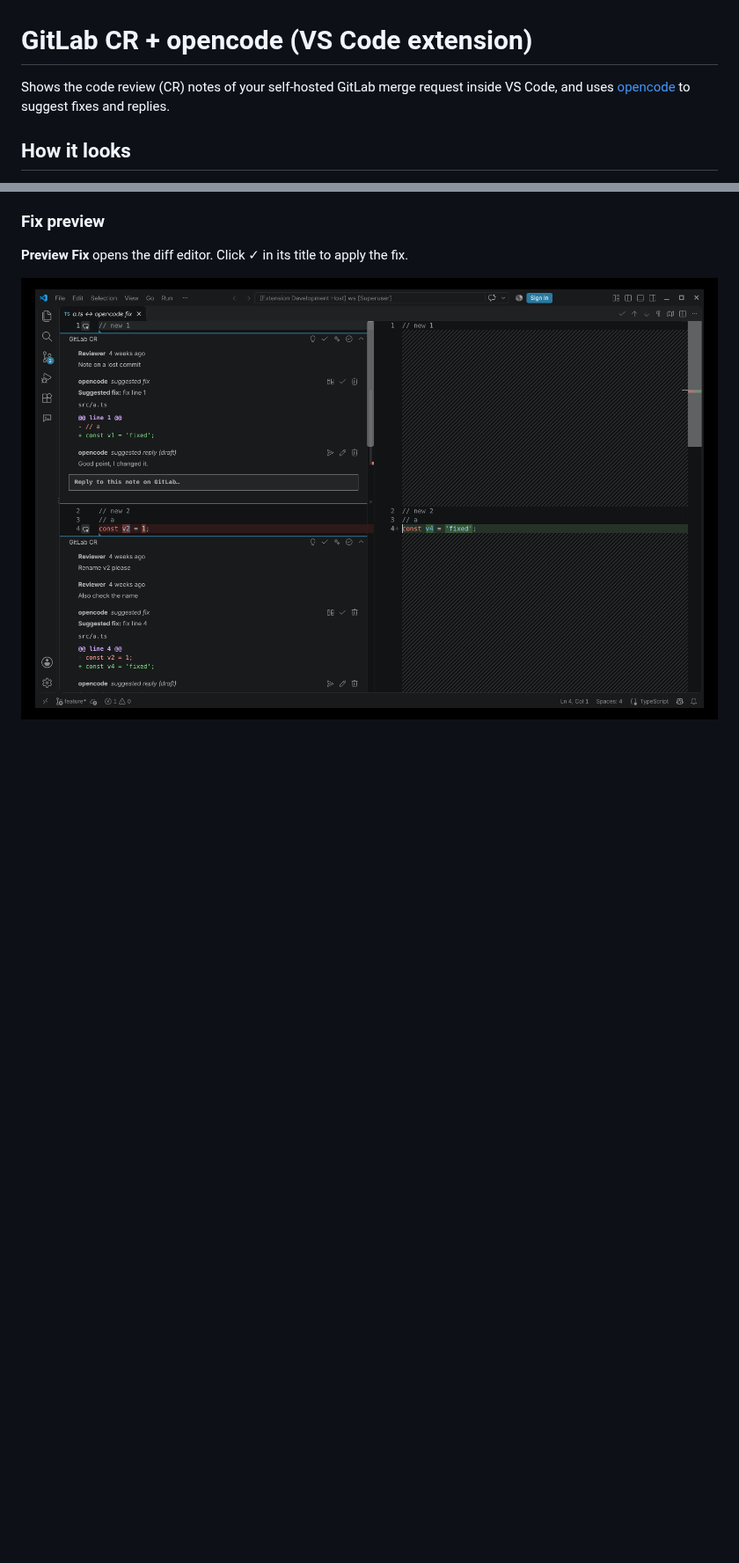
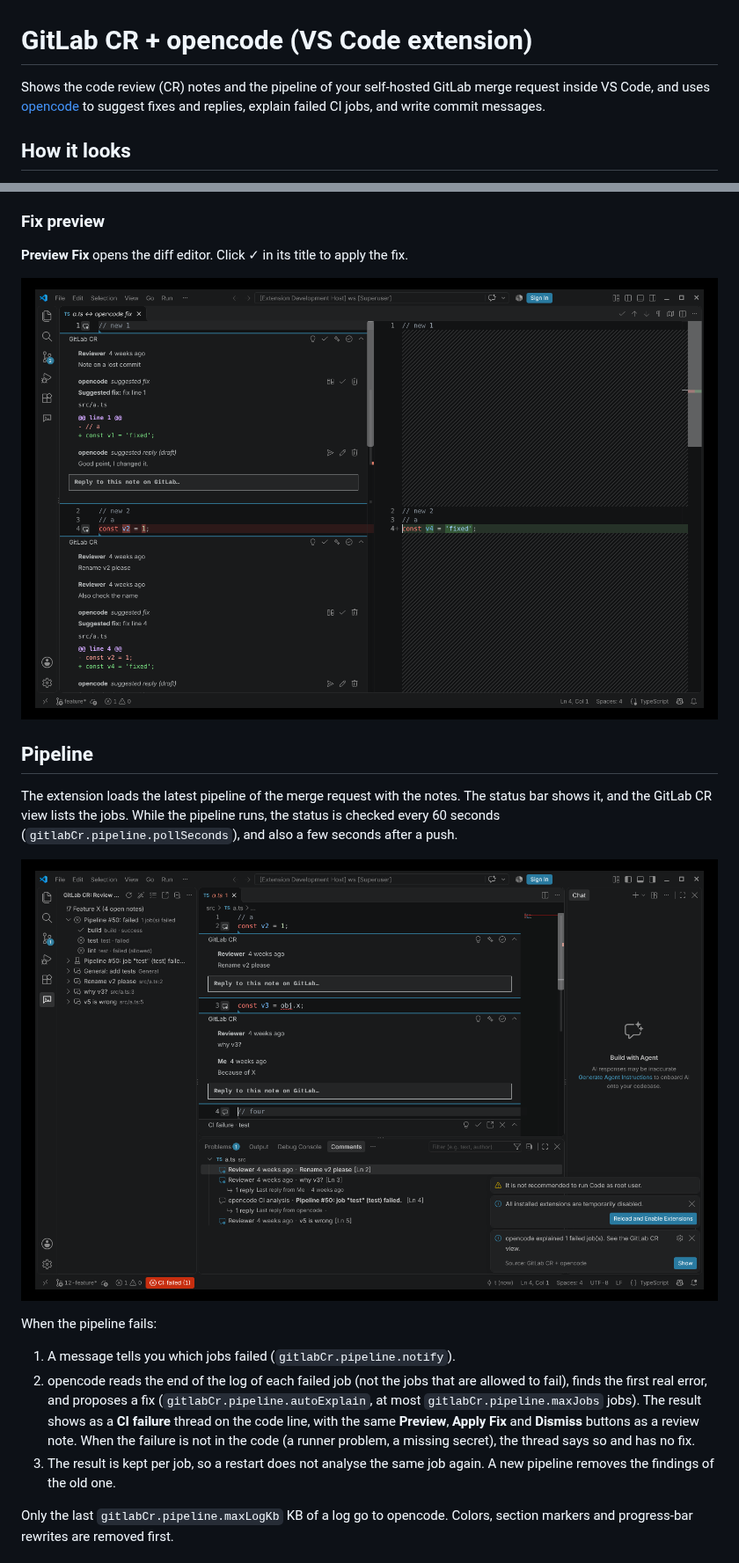
Before and after one commit to alonlot/crcode, a Markdown page: README.md, 2 parts joined by grey strips. Shown at 88% size. Rendered like a GitHub page; pictures changed too: docs/pipeline.png (added); blank space fills up the shorter version.

```diff
--- a/README.md
+++ b/README.md
@@ -1,6 +1,6 @@
 # GitLab CR + opencode (VS Code extension)
 
-Shows the code review (CR) notes of your self-hosted GitLab merge request inside VS Code, and uses [opencode](https://opencode.ai) to suggest fixes and replies.
+Shows the code review (CR) notes and the pipeline of your self-hosted GitLab merge request inside VS Code, and uses [opencode](https://opencode.ai) to suggest fixes and replies, explain failed CI jobs, and write commit messages.
 
 ## How it looks
 
@@ -62,3 +65,18 @@ If the commit is not in your local repository, the extension runs `git fetch <re
 **Preview Fix** opens the diff editor. Click ✓ in its title to apply the fix.
 
 ![Fix preview in the diff editor](docs/fix-preview.png)
+
+## Pipeline
+
+The extension loads the latest pipeline of the merge request with the notes. The status bar shows it, and the GitLab CR view lists the jobs. While the pipeline runs, the status is checked every 60 seconds (`gitlabCr.pipeline.pollSeconds`), and also a few seconds after a push.
+
+![Failed pipeline with the cause and a fix](docs/pipeline.png)
+
+When the pipeline fails:
+
+1. A message tells you which jobs failed (`gitlabCr.pipeline.notify`).
+2. opencode reads the end of the log of each failed job (not the jobs that are allowed to fail), finds the first real error, and proposes a fix (`gitlabCr.pipeline.autoExplain`, at most `gitlabCr.pipeline.maxJobs` jobs). The result shows as a **CI failure** thread on the code line, with the same **Preview**, **Apply Fix** and **Dismiss** buttons as a review note. When the failure is not in the code (a runner problem, a missing secret), the thread says so and has no fix.
+3. The result is kept per job, so a restart does not analyse the same job again. A new pipeline removes the findings of the old one.
+
+Only the last `gitlabCr.pipeline.maxLogKb` KB of a log go to opencode. Colors, section markers and progress-bar rewrites are removed first.
+
```
Also changed, not shown: other parts of README.md (+52 -0 lines), docs/commit-message.png (added), 13 other files.
